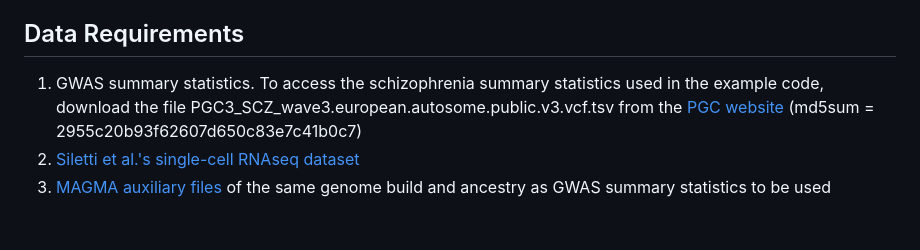
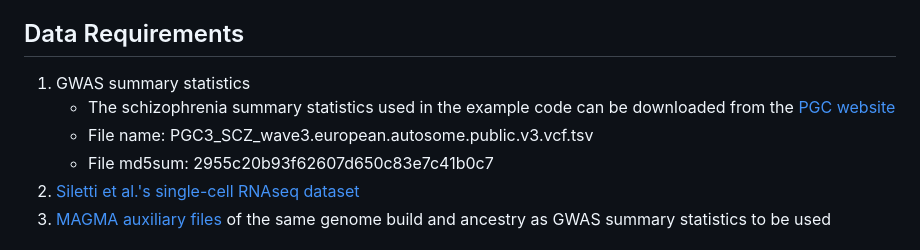
Before and after one commit to Integrative-Mental-Health-Lab/linking_cell_types_to_brain_phenotypes, a Markdown page: README.md, the part around the change. GitHub-like rendering.

Commit message:
Update README.md
Reformatted section with access info for SCZ sum stats

```diff
--- a/README.md
+++ b/README.md
@@ -9,7 +9,10 @@ Laramie E Duncan*, Tayden Li*, Madeleine Salem, Will Li, Leili Mortazavi, Hazal
 3. [MAGMA v1.10](https://cncr.nl/research/magma/)
 
 ## Data Requirements
-1. GWAS summary statistics. To access the schizophrenia summary statistics used in the example code, download the file PGC3_SCZ_wave3.european.autosome.public.v3.vcf.tsv from the [PGC website](https://figshare.com/articles/dataset/scz2022/19426775) (md5sum = 2955c20b93f62607d650c83e7c41b0c7)
+1. GWAS summary statistics
+   - The schizophrenia summary statistics used in the example code can be downloaded from the [PGC website](https://figshare.com/articles/dataset/scz2022/19426775)
+   - File name: PGC3_SCZ_wave3.european.autosome.public.v3.vcf.tsv
+   - File md5sum: 2955c20b93f62607d650c83e7c41b0c7
 2. [Siletti et al.'s single-cell RNAseq dataset](https://github.com/linnarsson-lab/adult-human-brain)
 3. [MAGMA auxiliary files](https://cncr.nl/research/magma/) of the same genome build and ancestry as GWAS summary statistics to be used
 
```
